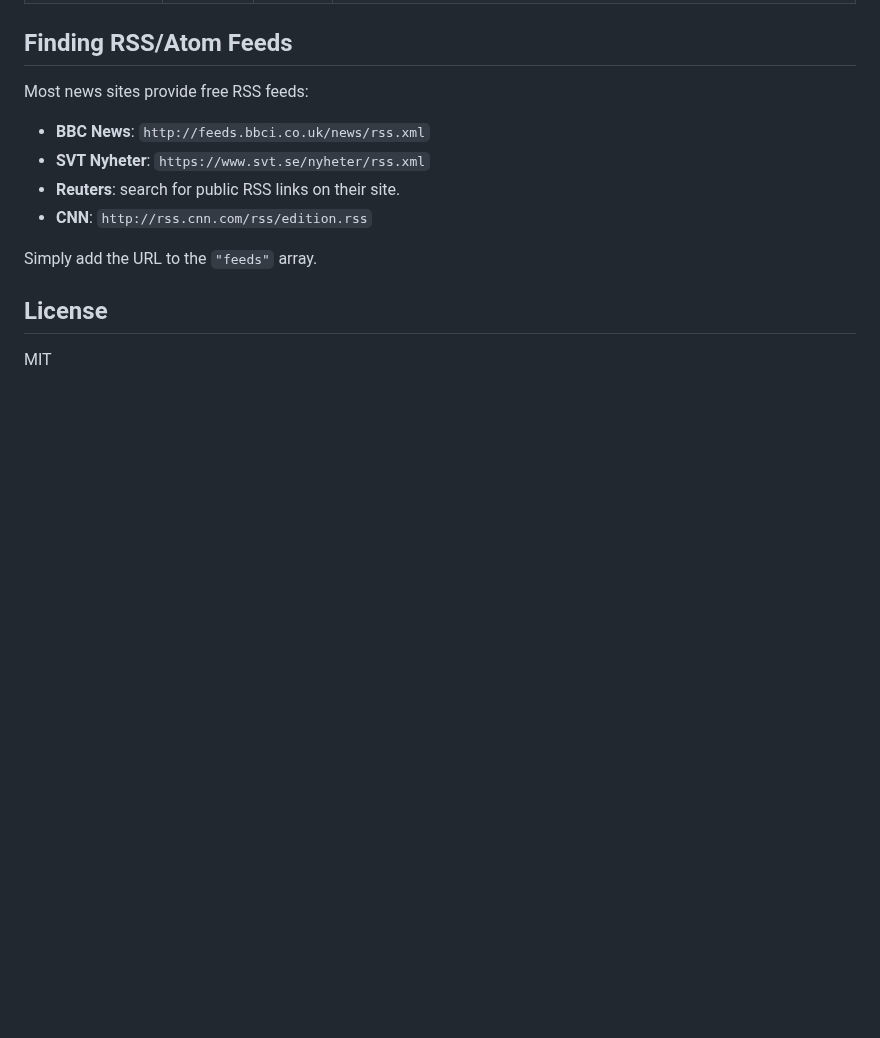
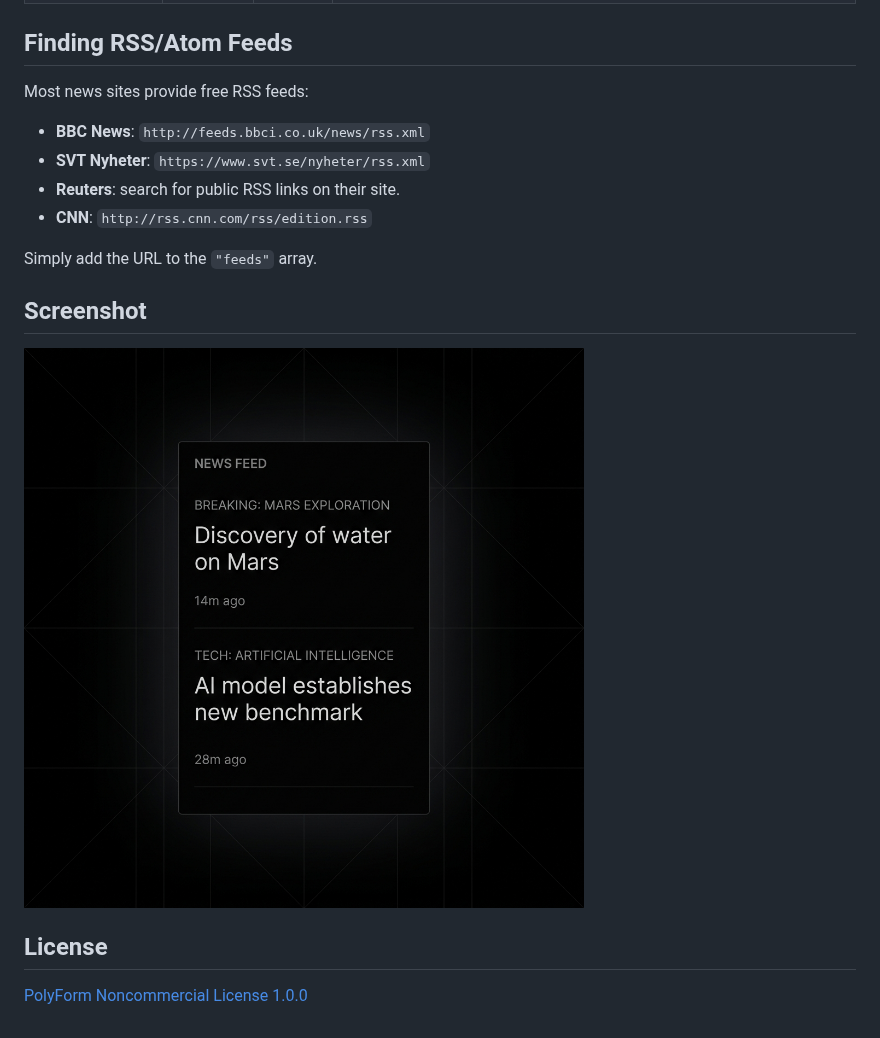
Before and after one commit to Menturan/mirrordash-news, a Markdown page: README.md, the part around the change. GitHub-like rendering; pictures changed too: screenshot.png (added); blank space fills up the shorter version.

Commit message:
refactor(news): make translate robust, add license, screenshot, and CI

```diff
--- a/README.md
+++ b/README.md
@@ -50,5 +50,9 @@ Most news sites provide free RSS feeds:
 
 Simply add the URL to the `"feeds"` array.
 
+## Screenshot
+
+![News Widget Screenshot](screenshot.png)
+
 ## License
-MIT
+[PolyForm Noncommercial License 1.0.0](LICENSE.md)
```
Also changed, not shown: LICENSE.md (added, +137 -0 lines), 2 other files.
